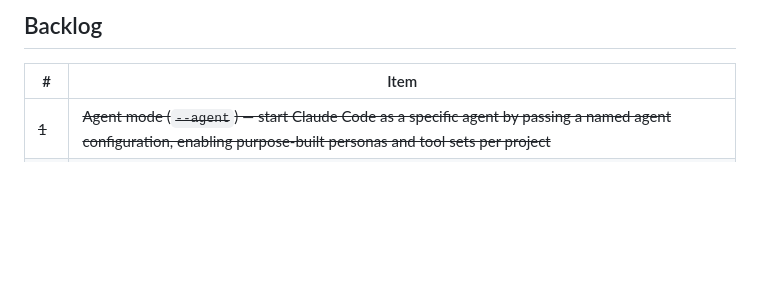
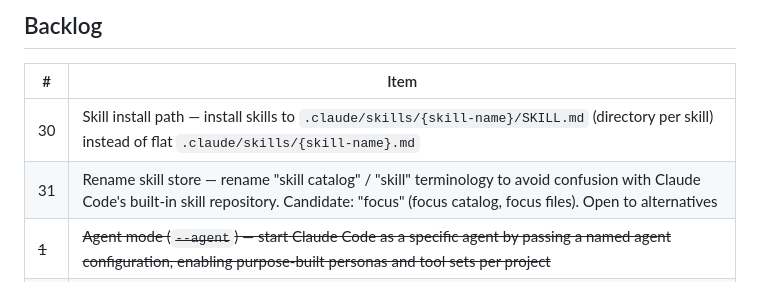
Before and after one commit to techdelight/daedalus, a Markdown page: ROADMAP.md, the part around the change. Rendered like a GitHub page; blank space fills up the shorter version.

```diff
--- a/ROADMAP.md
+++ b/ROADMAP.md
@@ -4,6 +4,8 @@
 
 | # | Item |
 |---|------|
+| 30 | Skill install path — install skills to `.claude/skills/{skill-name}/SKILL.md` (directory per skill) instead of flat `.claude/skills/{skill-name}.md` |
+| 31 | Rename skill store — rename "skill catalog" / "skill" terminology to avoid confusion with Claude Code's built-in skill repository. Candidate: "focus" (focus catalog, focus files). Open to alternatives |
 | ~~1~~ | ~~Agent mode (`--agent`) — start Claude Code as a specific agent by passing a named agent configuration, enabling purpose-built personas and tool sets per project~~ |
 | 2 | Authentication for Web UI — add token-based login to protect the dashboard when exposed on a network |
 | 3 | Session cookie with configurable expiry |
```
Also changed, not shown: MUSINGS.md (added, +53 -0 lines), docs/programme-foreman-plan.md (added, +213 -0 lines).
